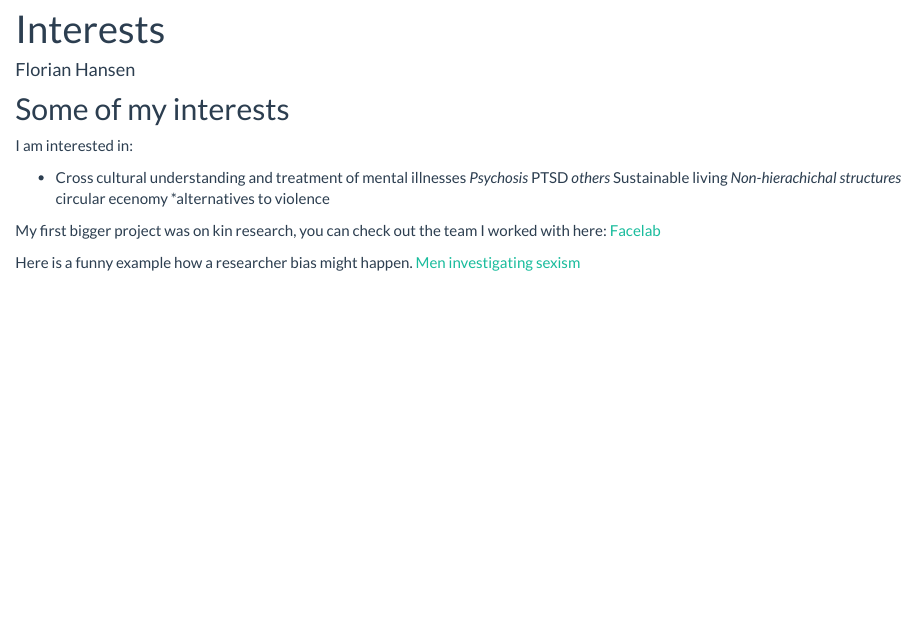
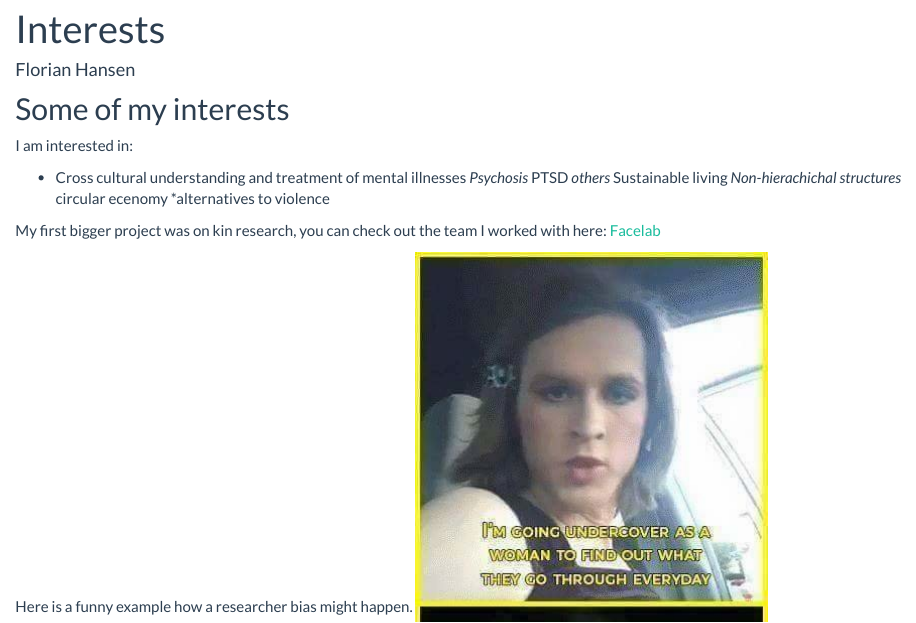
Before and after one commit to HansenFlorian/mywebpage, an R Markdown document (Interests.Rmd): the page in a window 1100 px wide, from 90 px down. Rendered offline with R 4.5, knitr and Pandoc, with nearby package versions; the code chunks are not run, so their results and figures are left out.

Commit message:
adding content and interest page

```diff
--- a/Interests.Rmd
+++ b/Interests.Rmd
@@ -20,4 +19,4 @@ I am interested in:
 My first bigger project was on kin research, you can check out the team I worked with here: [Facelab](http://facelab.org/)
 
 Here is a funny example how a researcher bias might happen.
-[Men investigating sexism](images/investigating gender opression.jpg)
+![Men investigating sexism](images/investigating gender opression.jpg)
```
Also changed, not shown: index.Rmd (+2 -0 lines), Interests.Rmd (1 more changed lines), 2 other files.
